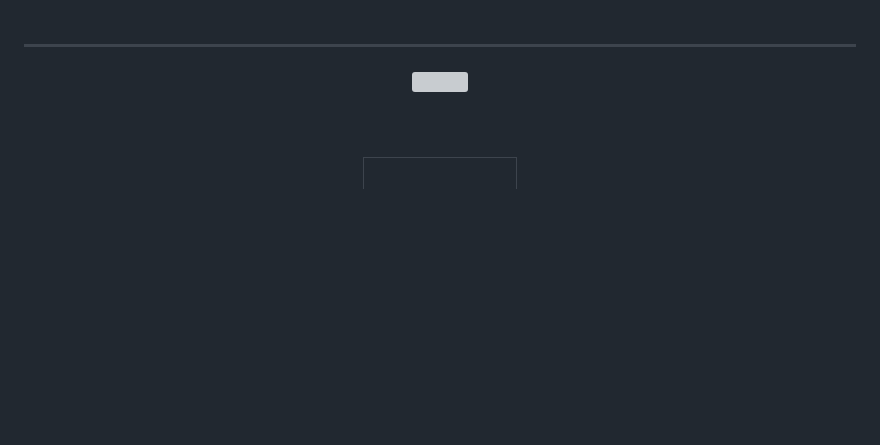
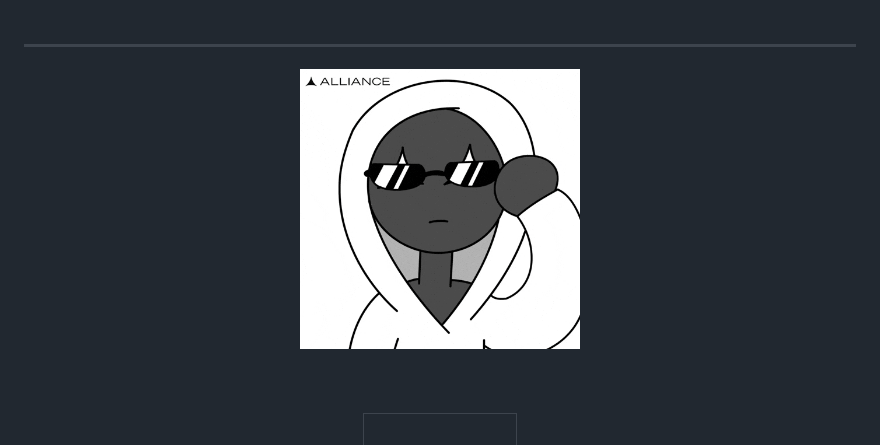
Before and after one commit to safuhh/safuhh, a Markdown page: README.md, the part around the change. Drawn GitHub-style; pictures changed too: Assets/de.gif (added); blank space fills up the shorter version; grey boxes are pictures that could not be loaded.

Commit message:
hrllo

```diff
--- a/README.md
+++ b/README.md
@@ -29,7 +29,7 @@
 ---
 <div align="center">
 
-<img src="Assets/demmm.gif" width="280"/>
+<img src="Assets/de.gif" width="280"/>
 
 </div>
 
```
